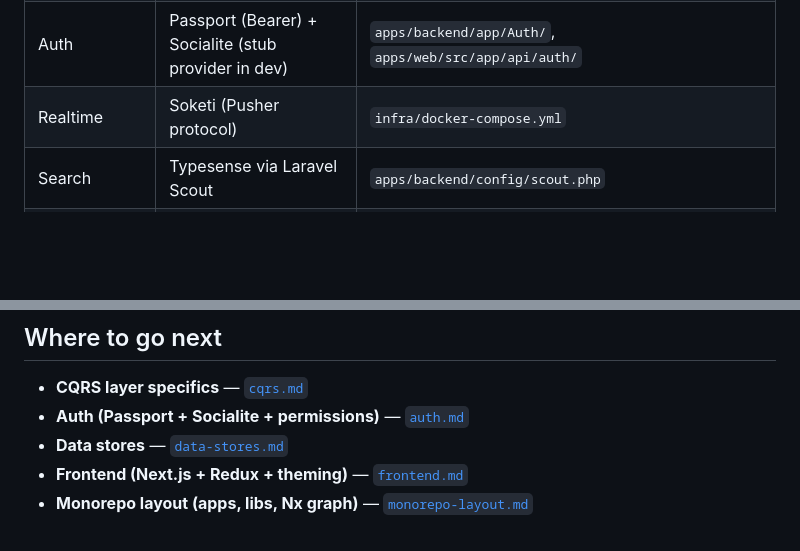
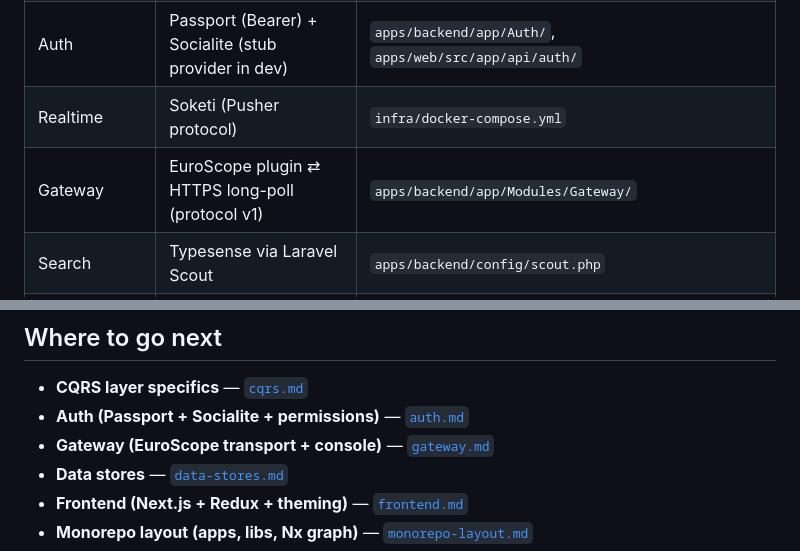
Before and after one commit to FerrLab/euroscope-web-flight-strip, a Markdown page: docs/architecture/overview.md, 2 parts joined by grey strips. GitHub-like rendering; blank space fills up the shorter version.

```diff
--- a/docs/architecture/overview.md
+++ b/docs/architecture/overview.md
@@ -66,6 +66,7 @@ flowchart LR
 | API docs    | Scramble at `/docs/api` (regenerated on every boot)    | `apps/backend/` (auto)                                 |
 | Auth        | Passport (Bearer) + Socialite (stub provider in dev)   | `apps/backend/app/Auth/`, `apps/web/src/app/api/auth/` |
 | Realtime    | Soketi (Pusher protocol)                               | `infra/docker-compose.yml`                             |
+| Gateway     | EuroScope plugin ⇄ HTTPS long-poll (protocol v1)       | `apps/backend/app/Modules/Gateway/`                    |
 | Search      | Typesense via Laravel Scout                            | `apps/backend/config/scout.php`                        |
 | Queue/Cache | Dragonfly (Redis-compatible) + Horizon                 | `infra/docker-compose.yml`                             |
 | Storage     | MinIO (S3-compatible)                                  | `infra/docker-compose.yml`                             |
@@ -131,6 +132,7 @@ event listener → Pusher → Soketi → connected browsers.
 
 - **CQRS layer specifics** — [`cqrs.md`](./cqrs.md)
 - **Auth (Passport + Socialite + permissions)** — [`auth.md`](./auth.md)
+- **Gateway (EuroScope transport + console)** — [`gateway.md`](./gateway.md)
 - **Data stores** — [`data-stores.md`](./data-stores.md)
 - **Frontend (Next.js + Redux + theming)** — [`frontend.md`](./frontend.md)
 - **Monorepo layout (apps, libs, Nx graph)** — [`monorepo-layout.md`](./monorepo-layout.md)
```
Also changed, not shown: docs/adr/0009-long-poll-gateway-transport.md (added, +39 -0 lines), docs/architecture/gateway.md (added, +65 -0 lines).
